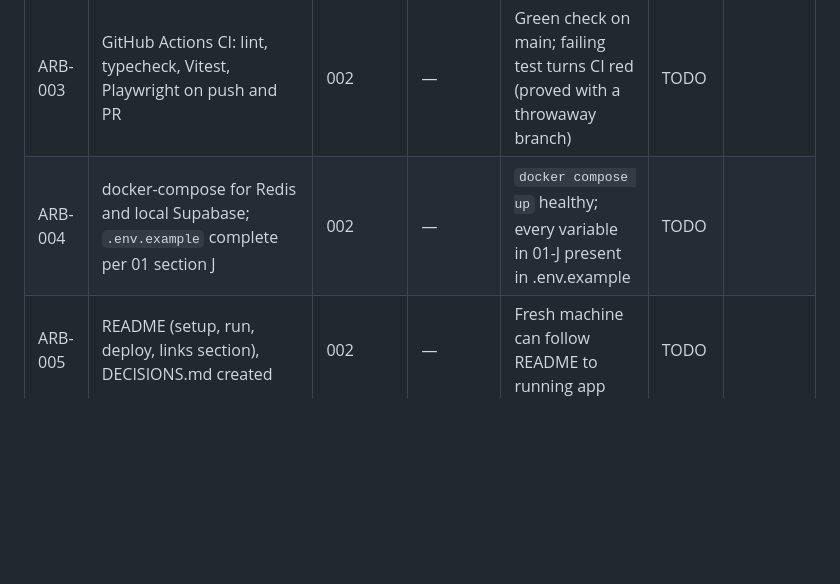
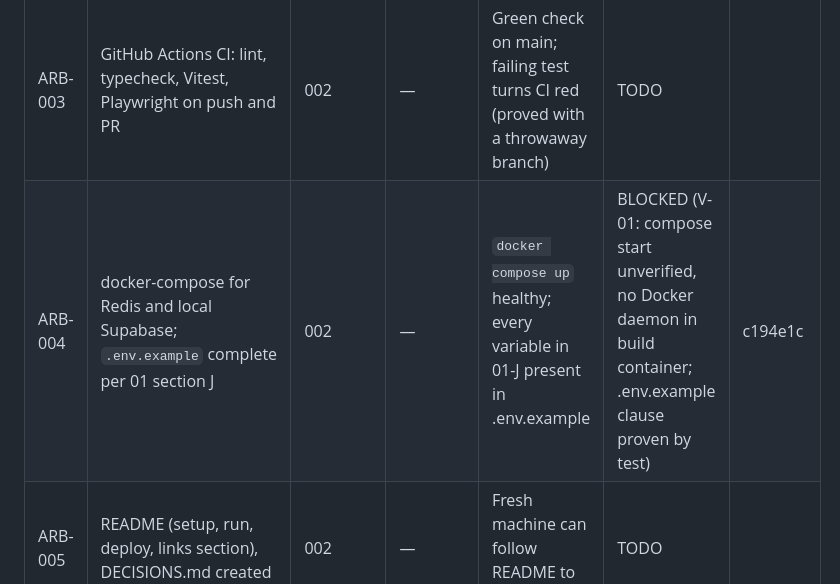
Before and after one commit to logiagenesis/bpomax, a Markdown page: docs/04-PROJECT-BOARD.md, the part around the change. GitHub-like rendering; blank space fills up the shorter version.

Commit message:
ARB-004: mark BLOCKED on the board (SHA c194e1c, blocker V-01)
Co-Authored-By: Claude Opus 5 <noreply@anthropic.com>
Claude-Session: https://claude.ai/code/session_01V4PPWsZ3jG9uNhmZHxi2Cc

```diff
--- a/docs/04-PROJECT-BOARD.md
+++ b/docs/04-PROJECT-BOARD.md
@@ -12,7 +12,7 @@ Blocker references point to 02-BLOCKERS.md.
 | ARB-001 | Create private repo `logiagenesis/arbitron`, push /docs to main | — | B-01, B-02 | Repo URL opens; /docs present on main; remote SHA = local HEAD | DONE | 05b9769 |
 | ARB-002 | Monorepo scaffold (pnpm workspaces, apps/*, packages/*), lint, typecheck, prettier | 001 | — | `pnpm install && pnpm lint && pnpm typecheck` pass on clean clone | DONE | 7ff144c |
 | ARB-003 | GitHub Actions CI: lint, typecheck, Vitest, Playwright on push and PR | 002 | — | Green check on main; failing test turns CI red (proved with a throwaway branch) | TODO | |
-| ARB-004 | docker-compose for Redis and local Supabase; `.env.example` complete per 01 section J | 002 | — | `docker compose up` healthy; every variable in 01-J present in .env.example | TODO | |
+| ARB-004 | docker-compose for Redis and local Supabase; `.env.example` complete per 01 section J | 002 | — | `docker compose up` healthy; every variable in 01-J present in .env.example | BLOCKED (V-01: compose start unverified, no Docker daemon in build container; .env.example clause proven by test) | c194e1c |
 | ARB-005 | README (setup, run, deploy, links section), DECISIONS.md created | 002 | — | Fresh machine can follow README to running app | TODO | |
 
 ## Phase 1 — Find, qualify, price, bid, approve
```
